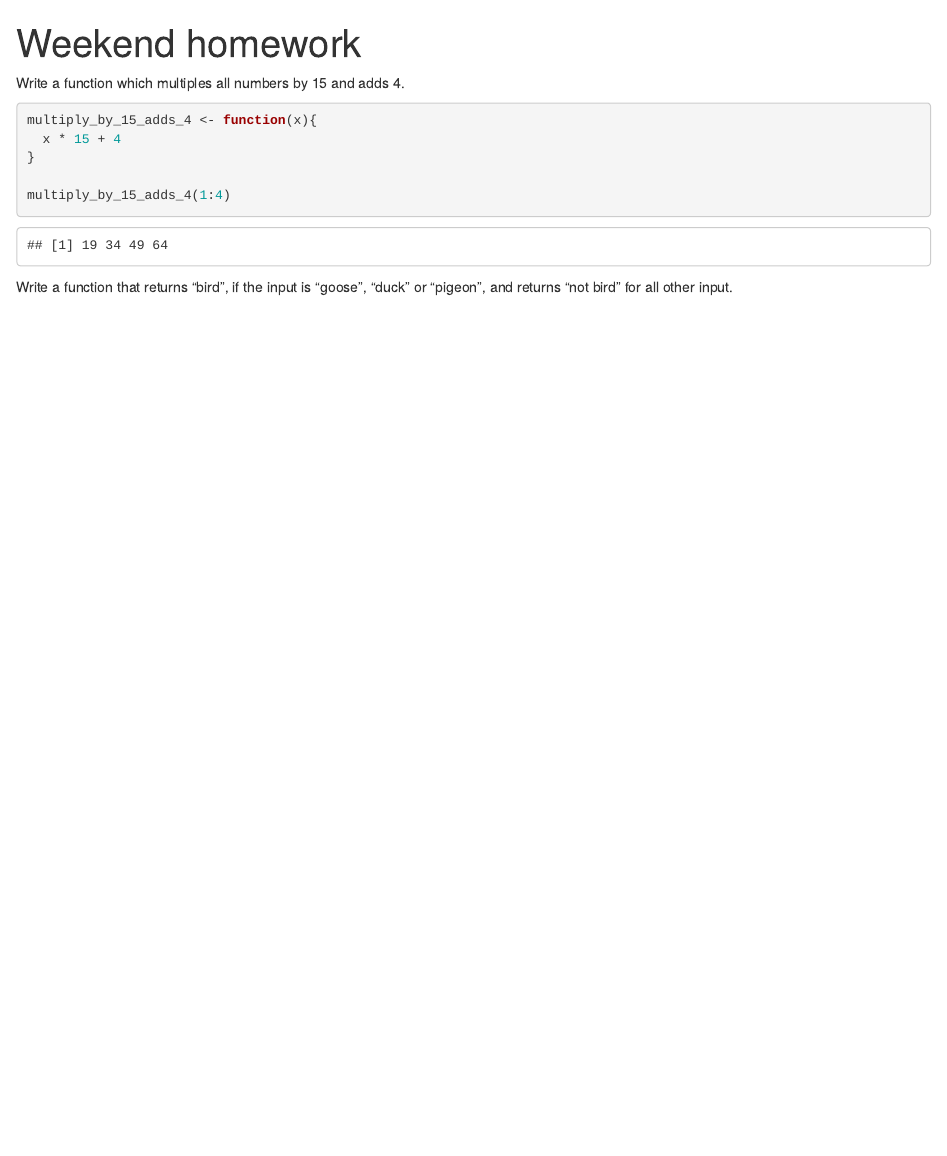
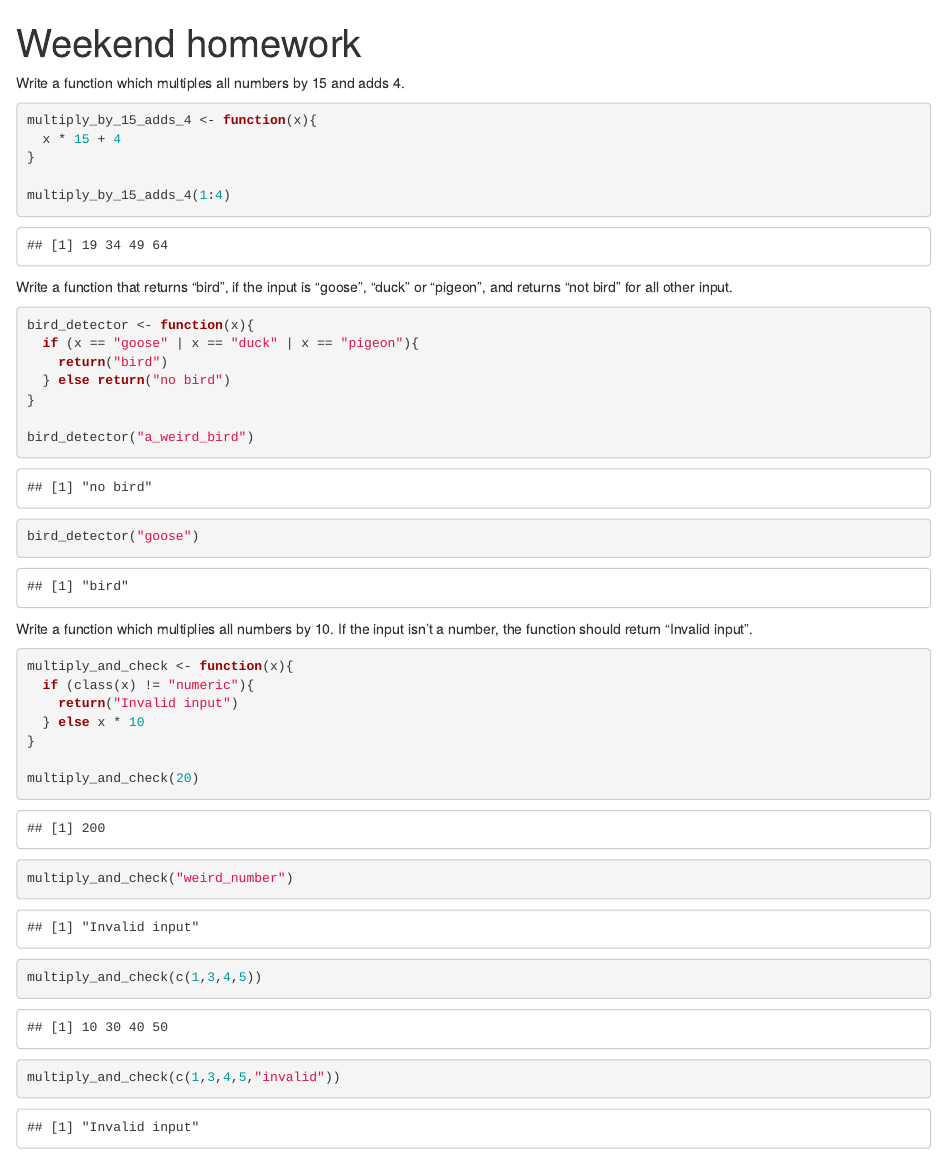
Before and after one commit to millacurafa/codeclan_homework_millacurafa, an R Markdown document (week_01/weekend/weekend_homework/homework.Rmd): the page in a window 1100 px wide, from its top. Rendered offline with R 4.5, knitr and Pandoc, with nearby package versions.

Commit message:
saves until 2.2

````diff
--- a/week_01/weekend/weekend_homework/homework.Rmd
+++ b/week_01/weekend/weekend_homework/homework.Rmd
@@ -15,5 +15,31 @@ multiply_by_15_adds_4(1:4)
 Write a function that returns “bird”, if the input is “goose”, “duck” or “pigeon”, and returns “not bird” for all other input.
 
 ```{r}
+bird_detector <- function(x){
+  if (x == "goose" | x == "duck" | x == "pigeon"){
+    return("bird")
+  } else return("no bird")
+}
 
+bird_detector("a_weird_bird")
+
+bird_detector("goose")
 ```
+
+Write a function which multiplies all numbers by 10. If the input isn’t a number, the function should return “Invalid input”.
+
+```{r}
+multiply_and_check <- function(x){
+  if (class(x) != "numeric"){
+    return("Invalid input")
+  } else x * 10
+}
+
+multiply_and_check(20)
+
+multiply_and_check("weird_number")
+
+multiply_and_check(c(1,3,4,5))
+
+multiply_and_check(c(1,3,4,5,"invalid"))
+```
````
Also changed, not shown: week_01/weekend/weekend_homework/homework.nb.html.
